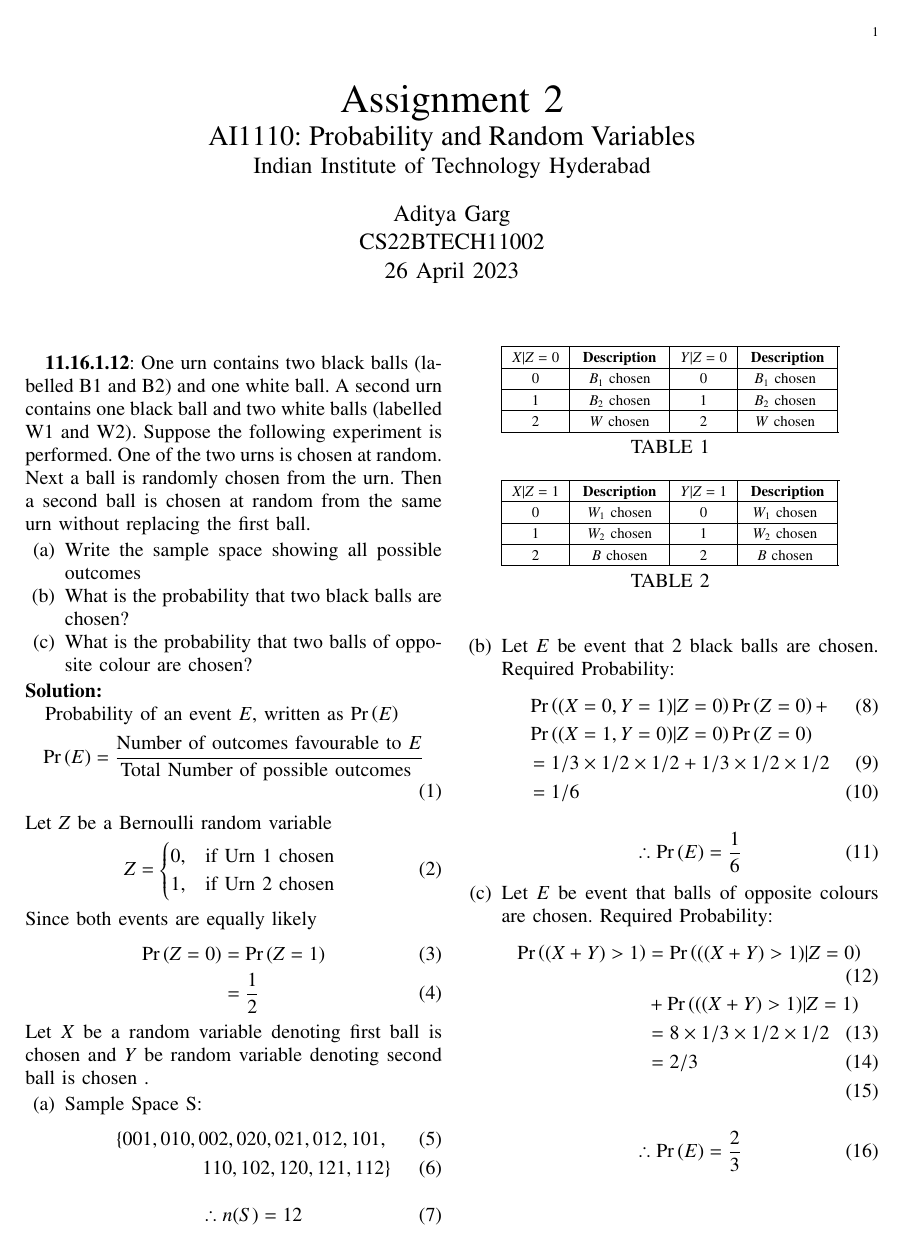
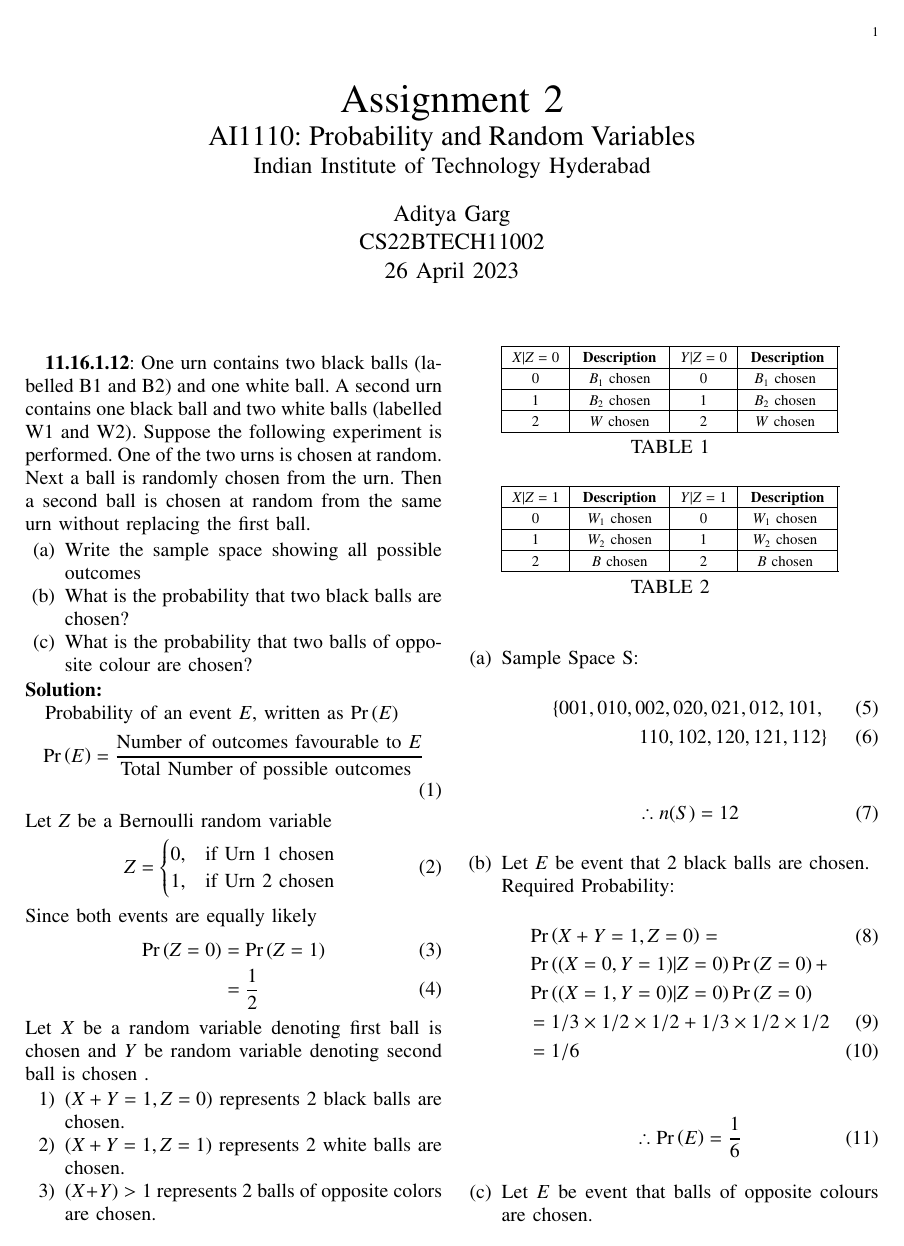
Before and after one commit to Aditya2174/AI1110, a LaTeX problem sheet (Assignment_2/assign2.tex): the whole page before the commit and page 1 of 2 after it. Compiled offline with pdfLaTeX.

Commit message:
made changes

```diff
--- a/Assignment_2/assign2.tex
+++ b/Assignment_2/assign2.tex
@@ -144,6 +144,13 @@ Let $Z$ be a Bernoulli random variable
   \end{align}
 Let $X$ be a random variable denoting first ball is chosen and
  $Y$ be random variable denoting second ball is chosen .
+ \begin{enumerate}
+     \item $(X+Y =1,Z=0) $ represents 2 black balls are chosen.
+     \item $(X+Y =1,Z=1) $ represents 2 white balls are chosen.
+     \item $ (X+Y) > 1 $ represents 2 balls of opposite colors are chosen.
+ \end{enumerate}
+
+
 
 \begin{table}[ht!]
 		\centering
@@ -169,9 +176,10 @@ Let $X$ be a random variable denoting first ball is chosen and
 \begin{align}
     \therefore n(S) = 12
 \end{align}
-\item Let $E$ be event that 2 black balls are chosen.
+\item Let $E$ be event that 2 black balls are chosen.\\
 Required Probability:
-\begin{align}
+\begin{align}  \label{eq:1}
+&\pr{X+Y=1,Z=0} =\\ \nonumber
 &\pr{ (X =0,Y=1) | Z=0}\pr{Z=0} +\\ \nonumber
 &\pr{  (X =1,Y=0) | Z=0}\pr{Z=0}\\
 &= 1/3\times1/2\times1/2 + 1/3\times1/2\times1/2\\
@@ -180,10 +188,15 @@ Required Probability:
 \begin{align}
 \therefore \pr{E} = \frac{1}{6}
 \end{align}
-\item Let $E$ be event that balls of opposite colours are chosen.
+\item Let $E$ be event that balls of opposite colours are chosen.\\
+From the axioms of probability ,\\
 Required Probability:
 \begin{align}
-\pr{(X+Y)>1} &=\pr{((X+Y)>1)|Z =0}  \\ \nonumber
-& + \pr{((X+Y)>1)|Z=1} \\
-&= 8\times1/3\times1/2\times1/2\\
-&= 2/3\\
+&\pr{(X+Y)>1} =\\ \nonumber
+&1-\pr{(X+Y)=1,Z =0} -\pr{(X+Y)=1,Z=1}  \\ \label{eq:2}
+&\pr{X+Y=1,Z=1} =\\ \nonumber
+&\pr{ (X =0,Y=1) | Z=1}\pr{Z=1} +\\ \nonumber
+&\pr{  (X =1,Y=0) | Z=1}\pr{Z=1}\\
+&= 1/3\times1/2\times1/2 + 1/3\times1/2\times1/2\\
+&= 1/6
+\end{align}
```
Also changed, not shown: Assignment_2/assign2.pdf, Assignment_2/assign2.tex (4 more changed lines), 2 other files.
